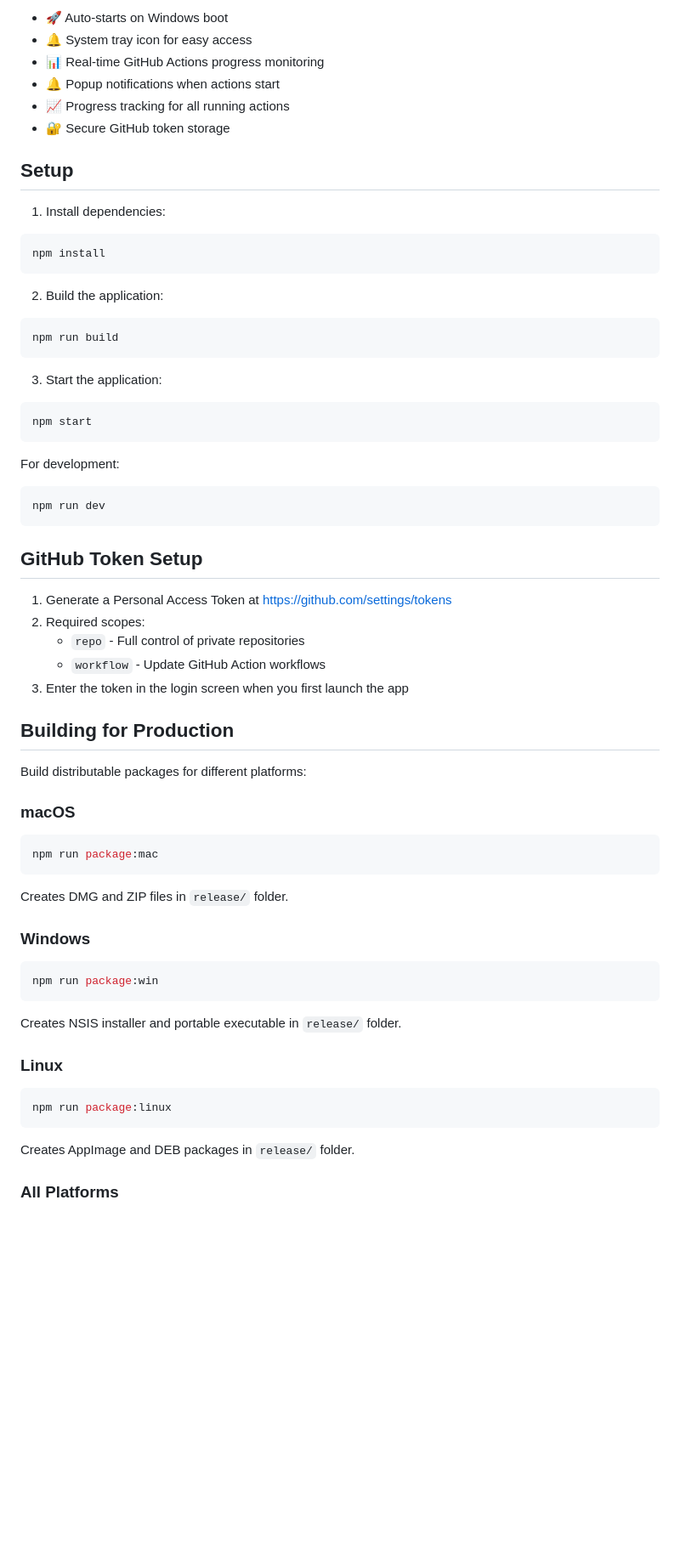
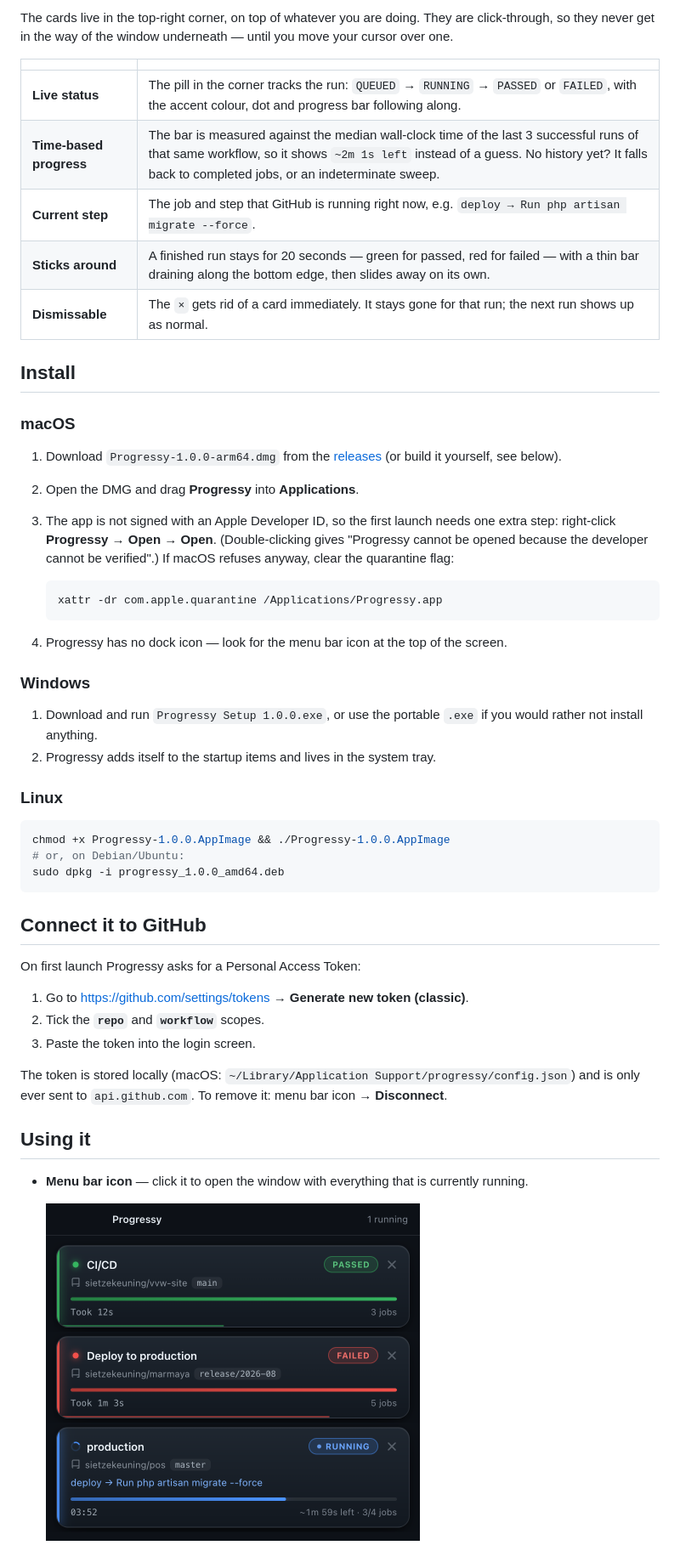
Before and after one commit to sietzekeuning/progressy, a Markdown page: README.md, the part around one of its changes. Shown at 85% size. GitHub-like rendering; pictures changed too: docs/window.png (added); blank space fills up the shorter version.

````diff
--- a/README.md
+++ b/README.md
@@ -6,71 +9,60 @@ A desktop application that monitors GitHub Actions progress and shows notificati
 
--   🚀 Auto-starts on Windows boot
--   🔔 System tray icon for easy access
--   📊 Real-time GitHub Actions progress monitoring
--   🔔 Popup notifications when actions start
--   📈 Progress tracking for all running actions
--   🔐 Secure GitHub token storage
+The cards live in the top-right corner, on top of whatever you are doing. They are click-through, so
+they never get in the way of the window underneath — until you move your cursor over one.
 
-## Setup
+| | |
+| --- | --- |
+| **Live status** | The pill in the corner tracks the run: `QUEUED` → `RUNNING` → `PASSED` or `FAILED`, with the accent colour, dot and progress bar following along. |
+| **Time-based progress** | The bar is measured against the median wall-clock time of the last 3 successful runs of that same workflow, so it shows `~2m 1s left` instead of a guess. No history yet? It falls back to completed jobs, or an indeterminate sweep. |
+| **Current step** | The job and step that GitHub is running right now, e.g. `deploy → Run php artisan migrate --force`. |
+| **Sticks around** | A finished run stays for 20 seconds — green for passed, red for failed — with a thin bar draining along the bottom edge, then slides away on its own. |
+| **Dismissable** | The `×` gets rid of a card immediately. It stays gone for that run; the next run shows up as normal. |
 
-1. Install dependencies:
-
-```bash
-npm install
-```
-
-2. Build the application:
-
-```bash
-npm run build
-```
-
-3. Start the application:
-
-```bash
-npm start
-```
-
-For development:
-
-```bash
-npm run dev
-```
-
-## GitHub Token Setup
-
-1. Generate a Personal Access Token at https://github.com/settings/tokens
-2. Required scopes:
-    - `repo` - Full control of private repositories
-    - `workflow` - Update GitHub Action workflows
-3. Enter the token in the login screen when you first launch the app
-
-## Building for Production
-
-Build distributable packages for different platforms:
+## Install
 
 ### macOS
 
-```bash
-npm run package:mac
-```
+1. Download `Progressy-1.0.0-arm64.dmg` from the [releases](../../releases) (or build it yourself, see below).
+2. Open the DMG and drag **Progressy** into **Applications**.
+3. The app is not signed with an Apple Developer ID, so the first launch needs one extra step:
+   right-click **Progressy** → **Open** → **Open**. (Double-clicking gives "Progressy cannot be
+   opened because the developer cannot be verified".) If macOS refuses anyway, clear the quarantine
+   flag:
 
-Creates DMG and ZIP files in `release/` folder.
+   ```bash
+   xattr -dr com.apple.quarantine /Applications/Progressy.app
+   ```
+
+4. Progressy has no dock icon — look for the menu bar icon at the top of the screen.
 
 ### Windows
 
-```bash
-npm run package:win
-```
-
-Creates NSIS installer and portable executable in `release/` folder.
+1. Download and run `Progressy Setup 1.0.0.exe`, or use the portable `.exe` if you would rather not
+   install anything.
+2. Progressy adds itself to the startup items and lives in the system tray.
 
 ### Linux
 
 ```bash
-npm run package:linux
+chmod +x Progressy-1.0.0.AppImage && ./Progressy-1.0.0.AppImage
+# or, on Debian/Ubuntu:
+sudo dpkg -i progressy_1.0.0_amd64.deb
 ```
 
-Creates AppImage and DEB packages in `release/` folder.
+## Connect it to GitHub
 
-### All Platforms
+On first launch Progressy asks for a Personal Access Token:
+
+1. Go to <https://github.com/settings/tokens> → **Generate new token (classic)**.
+2. Tick the **`repo`** and **`workflow`** scopes.
+3. Paste the token into the login screen.
+
+The token is stored locally (macOS: `~/Library/Application Support/progressy/config.json`) and is only
+ever sent to `api.github.com`. To remove it: menu bar icon → **Disconnect**.
+
+## Using it
+
+- **Menu bar icon** — click it to open the window with everything that is currently running.
+
+  <img src="docs/window.png" alt="The Progressy window listing running workflows" width="440">
+
````
Also changed, not shown: other parts of README.md (+32 -15 lines), docs/notifications.png (added), 10 other files.
